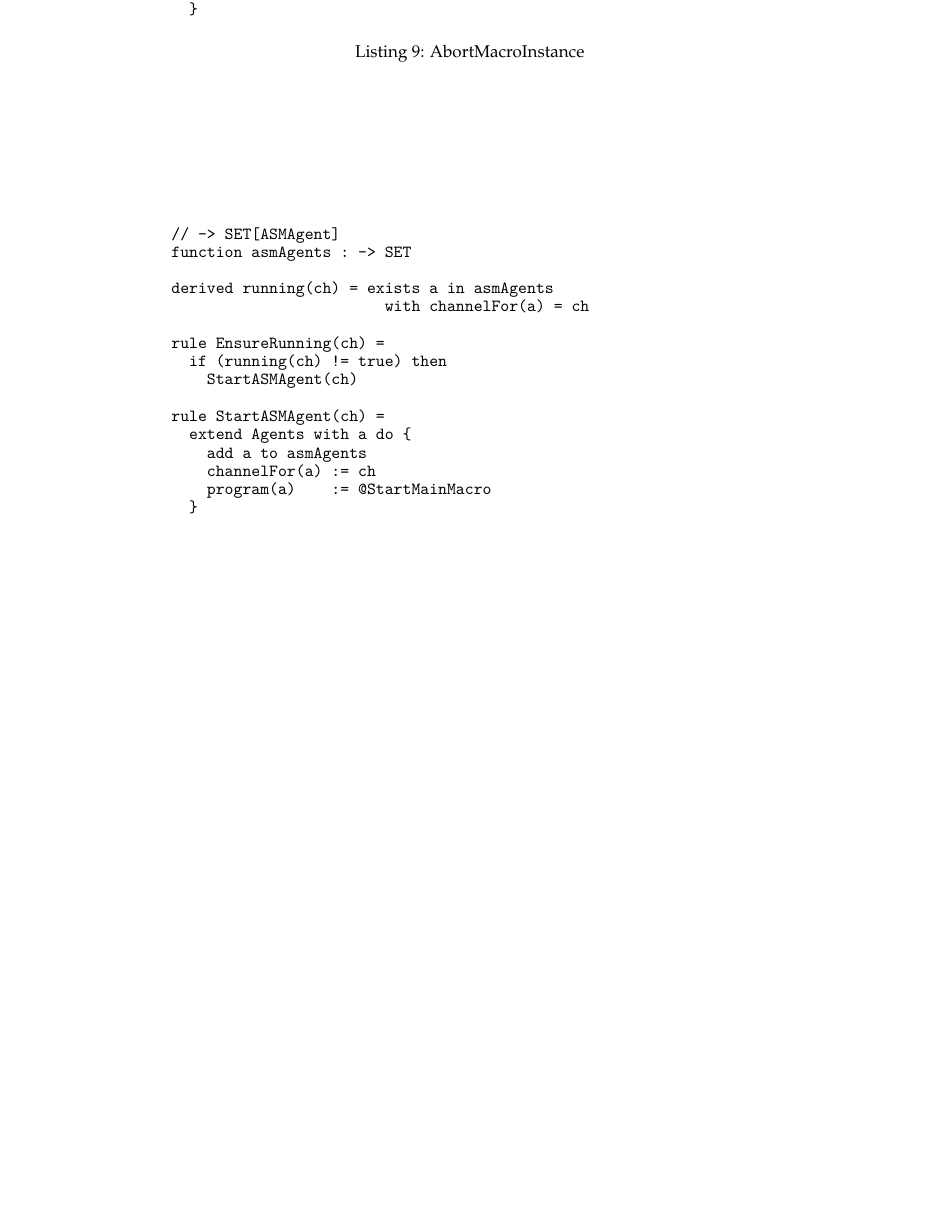
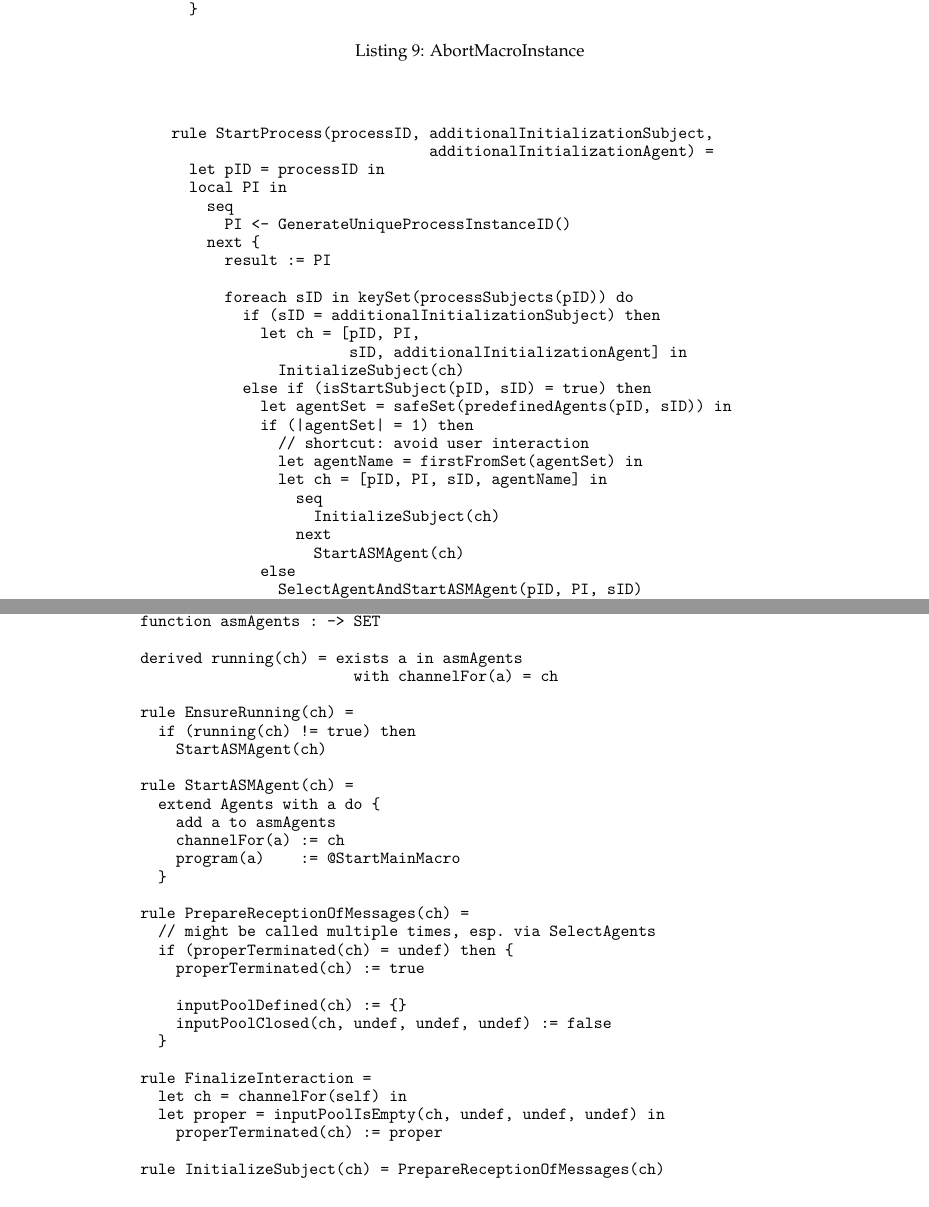
Before and after one commit to I2PM/Standard-Documents-for-Subject-Orientation, a LaTeX thesis (PASS-STandardisierungsdokument/Standardbuch-PASS.tex, which reads PASS-STandardisierungsdokument/TeX_files/appendixC.tex): part of page 86 of 123 before the commit and two parts of pages 86 and 87 of 123 after it, the two joined at a grey line, cut so that both start at the same text, the shorter picture padded with empty space. Compiled offline with pdfLaTeX.

Commit message:
add rules for starting

```diff
--- a/PASS-STandardisierungsdokument/TeX_files/appendixC.tex
+++ b/PASS-STandardisierungsdokument/TeX_files/appendixC.tex
@@ -186,7 +186,7 @@ function callMacroChildInstance : LIST * NUMBER * NUMBER -> NUMBER
 
 \begin{listing}[H]
 \begin{minted}[fontsize=\small]{lexer.py:CoreASMLexer -x}
-// called form PerformEnd and AbortCallMacro
+// called from PerformEnd and AbortCallMacro
 rule AbortMacroInstance(MIAbort, ignoreState) =
   let ch = channelFor(self) in {
     foreach currentState in activeStates(ch, MIAbort) do {
@@ -201,6 +201,40 @@ rule AbortMacroInstance(MIAbort, ignoreState) =
 \end{listing}
 
 
+
+\begin{listing}[H]
+\begin{minted}[fontsize=\small]{lexer.py:CoreASMLexer -x}
+rule StartProcess(processID, additionalInitializationSubject,
+                             additionalInitializationAgent) =
+  let pID = processID in
+  local PI in
+    seq
+      PI <- GenerateUniqueProcessInstanceID()
+    next {
+      result := PI
+
+      foreach sID in keySet(processSubjects(pID)) do
+        if (sID = additionalInitializationSubject) then
+          let ch = [pID, PI,
+                    sID, additionalInitializationAgent] in
+            InitializeSubject(ch)
+        else if (isStartSubject(pID, sID) = true) then
+          let agentSet = safeSet(predefinedAgents(pID, sID)) in
+          if (|agentSet| = 1) then
+            // shortcut: avoid user interaction
+            let agentName = firstFromSet(agentSet) in
+            let ch = [pID, PI, sID, agentName] in
+              seq
+                InitializeSubject(ch)
+              next
+                StartASMAgent(ch)
+          else
+            SelectAgentAndStartASMAgent(pID, PI, sID)
+    }
+\end{minted}
+\caption{StartProcess}
+\label{lst:asm:StartProcess}
+\end{listing}
 
 
 \begin{listing}[H]
@@ -221,10 +255,28 @@ rule StartASMAgent(ch) =
     channelFor(a) := ch
     program(a)    := @StartMainMacro
   }
+
+rule PrepareReceptionOfMessages(ch) =
+  // might be called multiple times, esp. via SelectAgents
+  if (properTerminated(ch) = undef) then {
+    properTerminated(ch) := true
+
+    inputPoolDefined(ch) := {}
+    inputPoolClosed(ch, undef, undef, undef) := false
+  }
+
+rule FinalizeInteraction =
+  let ch = channelFor(self) in
+  let proper = inputPoolIsEmpty(ch, undef, undef, undef) in
+    properTerminated(ch) := proper
+
+rule InitializeSubject(ch) = PrepareReceptionOfMessages(ch)
 \end{minted}
 \caption{StartASMAgent}
 \label{lst:asm:StartASMAgent}
 \end{listing}
+
+
 
 
 \begin{listing}[H]
```
Also changed, not shown: PASS-STandardisierungsdokument/Standardbuch-PASS.pdf, PASS-STandardisierungsdokument/TeX_files/appendixC.tex (17 more changed lines), 1 other file.
